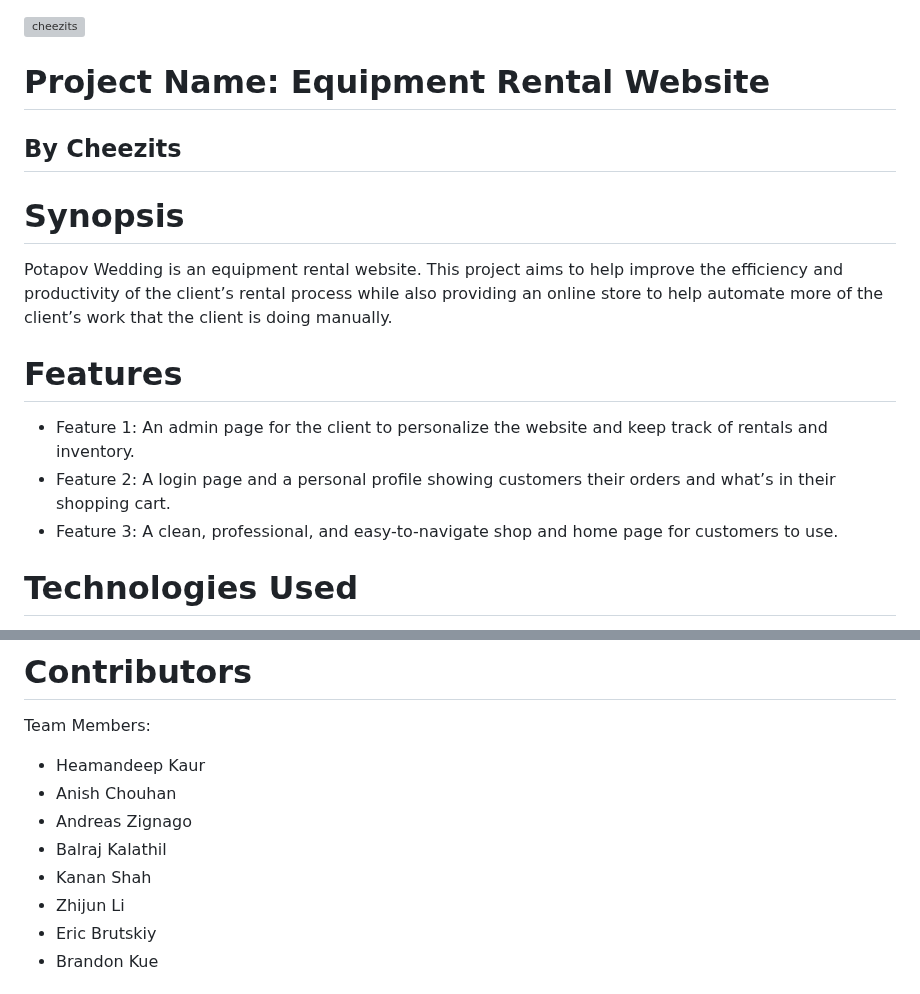
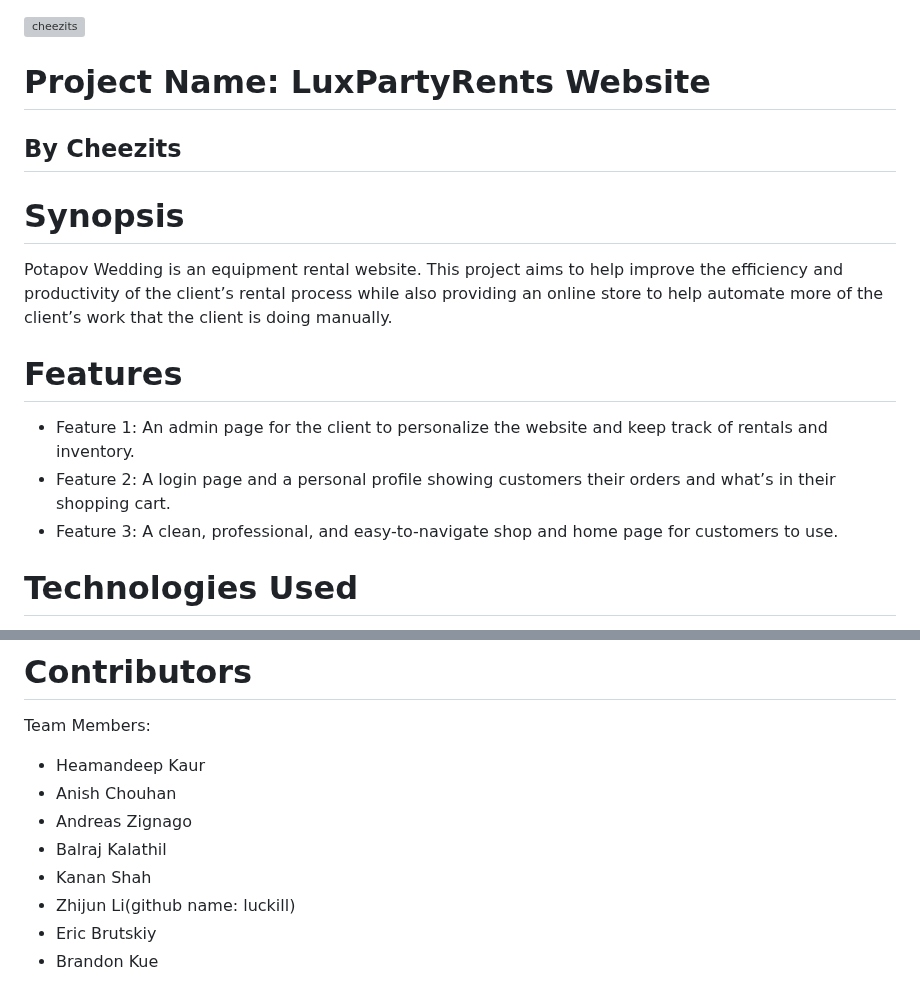
Before and after one commit to luckill/LuxPartyRents, a Markdown page: README.md, 2 parts joined by grey strips. GitHub-like rendering; grey boxes are pictures that could not be loaded.

```diff
--- a/README.md
+++ b/README.md
@@ -1,15 +1,17 @@
 ![cheezits](https://github.com/heamandeepkaur/SeniorProject/assets/114961336/055fb94f-e32e-4e8a-bcb1-d06dfa84b93c)
-# Project Name: Equipment Rental Website
+# Project Name: LuxPartyRents Website
 ## By Cheezits
 
 
 # Synopsis
 Potapov Wedding is an equipment rental website. This project aims to help improve the efficiency and productivity of the client’s rental process while also providing an online store to help automate more of the client’s work that the client is doing manually.
 
+
 # Features
 * Feature 1: An admin page for the client to personalize the website and keep track of rentals and inventory.
 * Feature 2: A login page and a personal profile showing customers their orders and what’s in their shopping cart.
 * Feature 3: A clean, professional, and easy-to-navigate shop and home page for customers to use.
+
 
 # Technologies Used
 * Frontend:
@@ -94,7 +118,7 @@ Team Members:
 - Andreas Zignago
 - Balraj Kalathil
 - Kanan Shah
-- Zhijun Li
+- Zhijun Li(github name: luckill)
 - Eric Brutskiy
 - Brandon Kue
 
```
Also changed, not shown: other parts of README.md (+28 -6 lines).
